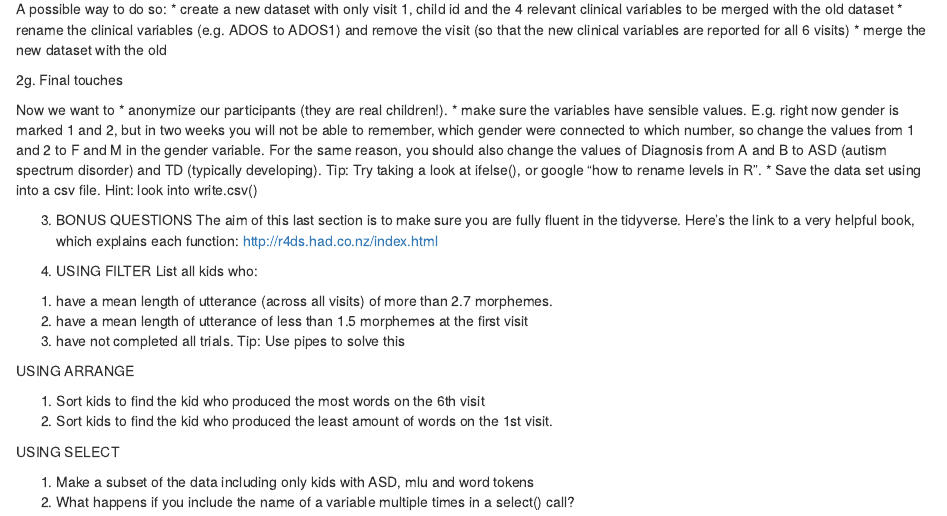
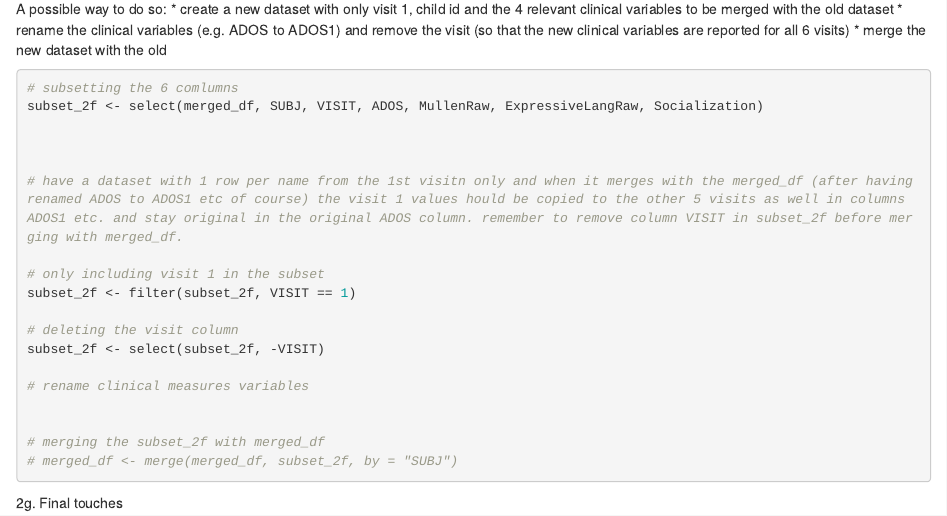
Before and after one commit to EM3-Portfolios/Assignment-1, an R Markdown document (A1_DataCleaning_template-Manon.Rmd): the page in a window 1100 px wide, from 5370 px down. Rendered offline with R 4.5, knitr and Pandoc, with nearby package versions.

Commit message:
revised 2f

````diff
--- a/A1_DataCleaning_template-Manon.Rmd
+++ b/A1_DataCleaning_template-Manon.Rmd
@@ -201,6 +201,26 @@ A possible way to do so:
 
 
 ```{r}
+# subsetting the 6 comlumns
+subset_2f <- select(merged_df, SUBJ, VISIT, ADOS, MullenRaw, ExpressiveLangRaw, Socialization)
+
+
+
+# have a dataset with 1 row per name from the 1st visitn only and when it merges with the merged_df (after having renamed ADOS to ADOS1 etc of course) the visit 1 values hould be copied to the other 5 visits as well in columns ADOS1 etc. and stay original in the original ADOS column. remember to remove column VISIT in subset_2f before merging with merged_df.
+
+# only including visit 1 in the subset
+subset_2f <- filter(subset_2f, VISIT == 1)
+
+# deleting the visit column
+subset_2f <- select(subset_2f, -VISIT)
+
+# rename clinical measures variables
+
+
+# merging the subset_2f with merged_df
+# merged_df <- merge(merged_df, subset_2f, by = "SUBJ")
+
+
 
 ```
 
````
